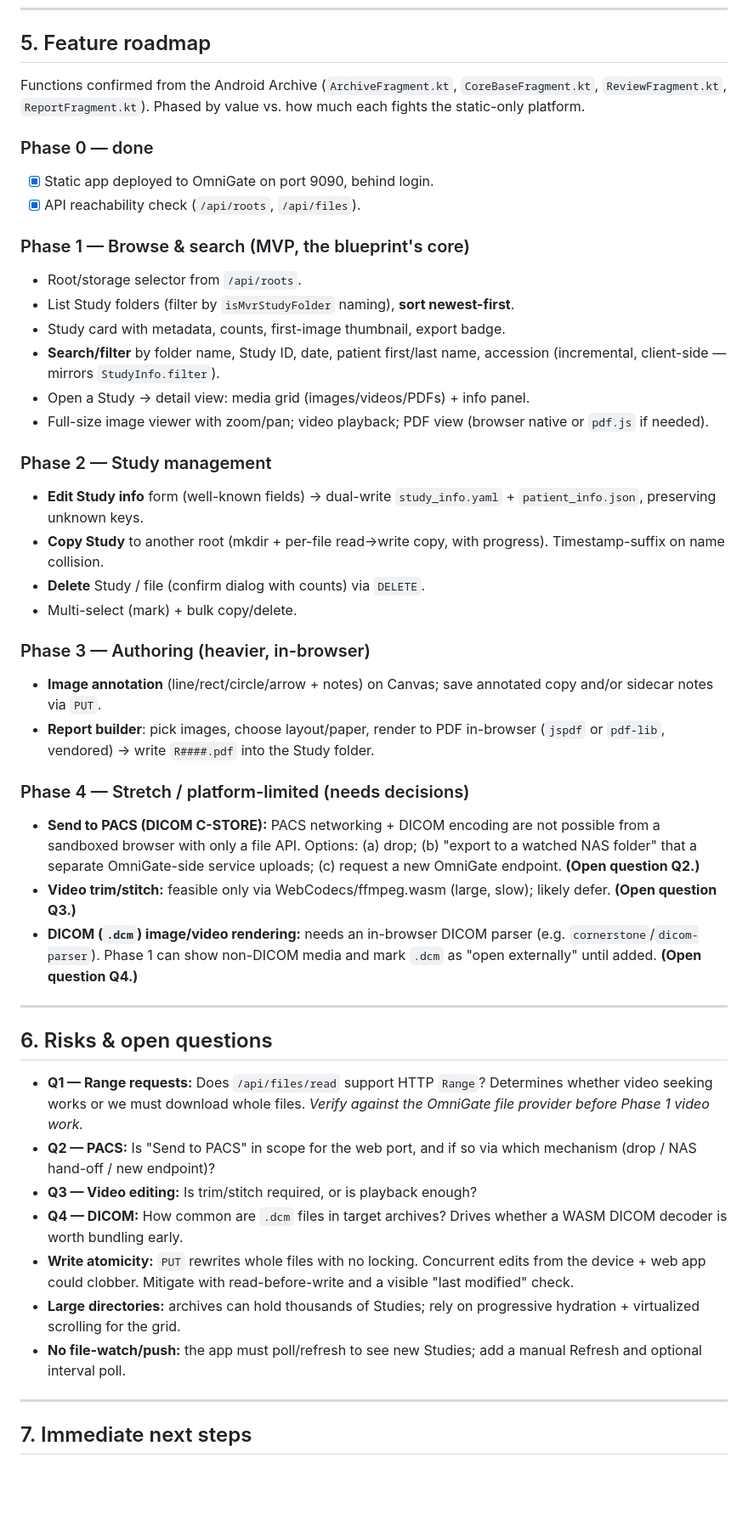
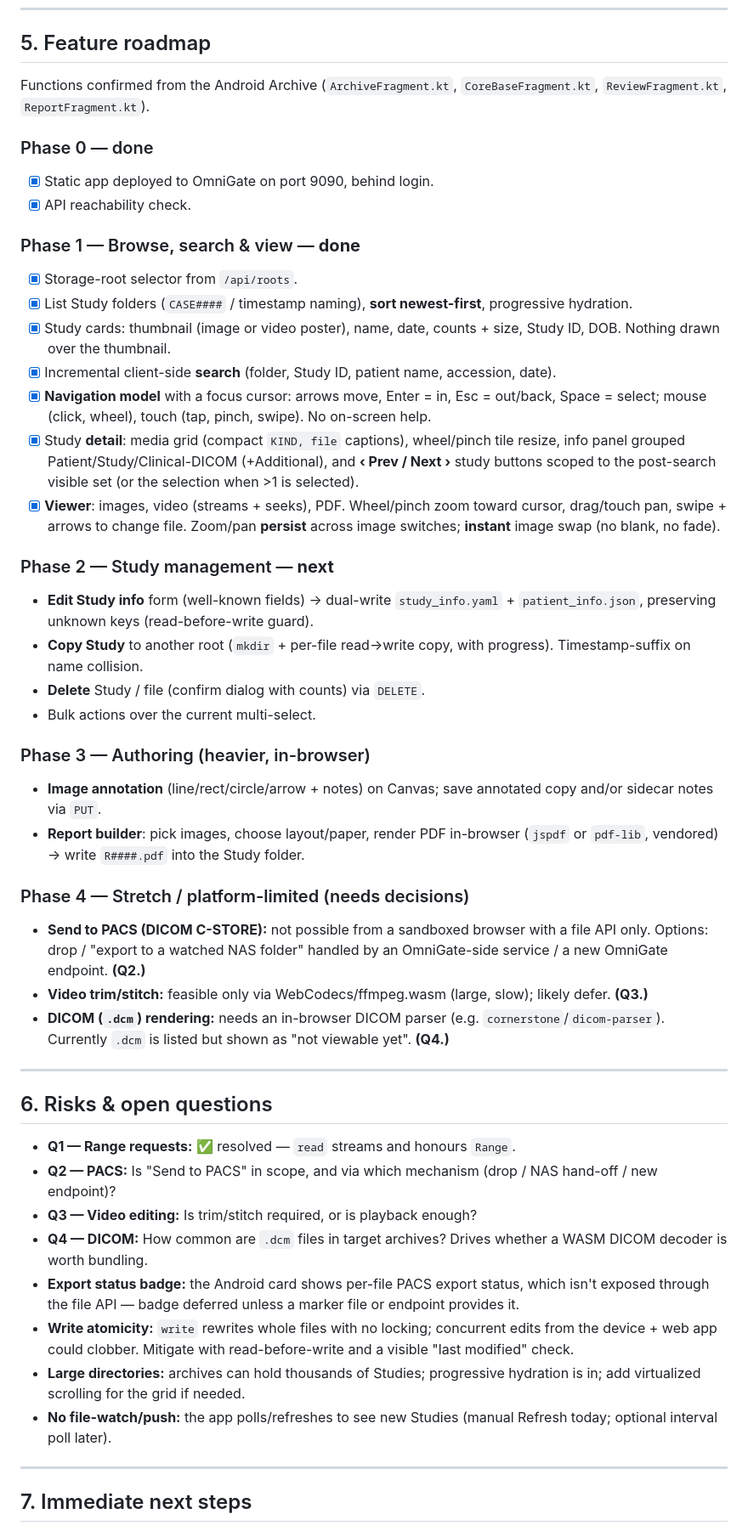
Before and after one commit to Alexander-68/mvrarchive, a Markdown page: references/MVRarchive_implementation_plan.md, the part around one of its changes. Shown at 85% size. Rendered like a GitHub page; blank space fills up the shorter version.

```diff
--- a/references/MVRarchive_implementation_plan.md
+++ b/references/MVRarchive_implementation_plan.md
@@ -159,67 +157,75 @@ mvrarchive/
 ## 5. Feature roadmap
 
 Functions confirmed from the Android Archive (`ArchiveFragment.kt`,
-`CoreBaseFragment.kt`, `ReviewFragment.kt`, `ReportFragment.kt`). Phased by value
-vs. how much each fights the static-only platform.
+`CoreBaseFragment.kt`, `ReviewFragment.kt`, `ReportFragment.kt`).
 
 ### Phase 0 — done
 - [x] Static app deployed to OmniGate on port 9090, behind login.
-- [x] API reachability check (`/api/roots`, `/api/files`).
+- [x] API reachability check.
 
-### Phase 1 — Browse & search (MVP, the blueprint's core)
-- Root/storage selector from `/api/roots`.
-- List Study folders (filter by `isMvrStudyFolder` naming), **sort newest-first**.
-- Study card with metadata, counts, first-image thumbnail, export badge.
-- **Search/filter** by folder name, Study ID, date, patient first/last name,
-  accession (incremental, client-side — mirrors `StudyInfo.filter`).
-- Open a Study → detail view: media grid (images/videos/PDFs) + info panel.
-- Full-size image viewer with zoom/pan; video playback; PDF view (browser native
-  or `pdf.js` if needed).
+### Phase 1 — Browse, search & view — **done**
+- [x] Storage-root selector from `/api/roots`.
+- [x] List Study folders (`CASE####` / timestamp naming), **sort newest-first**,
+  progressive hydration.
+- [x] Study cards: thumbnail (image or video poster), name, date, counts + size,
+  Study ID, DOB. Nothing drawn over the thumbnail.
+- [x] Incremental client-side **search** (folder, Study ID, patient name,
+  accession, date).
+- [x] **Navigation model** with a focus cursor: arrows move, Enter = in, Esc =
+  out/back, Space = select; mouse (click, wheel), touch (tap, pinch, swipe). No
+  on-screen help.
+- [x] Study **detail**: media grid (compact `KIND, file` captions), wheel/pinch
+  tile resize, info panel grouped Patient/Study/Clinical-DICOM (+Additional),
+  and **‹ Prev / Next ›** study buttons scoped to the post-search visible set
+  (or the selection when >1 is selected).
+- [x] **Viewer**: images, video (streams + seeks), PDF. Wheel/pinch zoom toward
+  cursor, drag/touch pan, swipe + arrows to change file. Zoom/pan **persist**
+  across image switches; **instant** image swap (no blank, no fade).
 
-### Phase 2 — Study management
+### Phase 2 — Study management — **next**
 - **Edit Study info** form (well-known fields) → dual-write `study_info.yaml` +
-  `patient_info.json`, preserving unknown keys.
-- **Copy Study** to another root (mkdir + per-file read→write copy, with
+  `patient_info.json`, preserving unknown keys (read-before-write guard).
+- **Copy Study** to another root (`mkdir` + per-file read→write copy, with
   progress). Timestamp-suffix on name collision.
 - **Delete** Study / file (confirm dialog with counts) via `DELETE`.
-- Multi-select (mark) + bulk copy/delete.
+- Bulk actions over the current multi-select.
 
 ### Phase 3 — Authoring (heavier, in-browser)
-- **Image annotation** (line/rect/circle/arrow + notes) on Canvas; save
-  annotated copy and/or sidecar notes via `PUT`.
-- **Report builder**: pick images, choose layout/paper, render to PDF in-browser
+- **Image annotation** (line/rect/circle/arrow + notes) on Canvas; save annotated
+  copy and/or sidecar notes via `PUT`.
+- **Report builder**: pick images, choose layout/paper, render PDF in-browser
   (`jspdf` or `pdf-lib`, vendored) → write `R####.pdf` into the Study folder.
 
 ### Phase 4 — Stretch / platform-limited (needs decisions)
-- **Send to PACS (DICOM C-STORE):** PACS networking + DICOM encoding are not
-  possible from a sandboxed browser with only a file API. Options: (a) drop;
-  (b) "export to a watched NAS folder" that a separate OmniGate-side service
-  uploads; (c) request a new OmniGate endpoint. **(Open question Q2.)**
+- **Send to PACS (DICOM C-STORE):** not possible from a sandboxed browser with a
+  file API only. Options: drop / "export to a watched NAS folder" handled by an
+  OmniGate-side service / a new OmniGate endpoint. **(Q2.)**
 - **Video trim/stitch:** feasible only via WebCodecs/ffmpeg.wasm (large, slow);
-  likely defer. **(Open question Q3.)**
-- **DICOM (`.dcm`) image/video rendering:** needs an in-browser DICOM parser
-  (e.g. `cornerstone`/`dicom-parser`). Phase 1 can show non-DICOM media and mark
-  `.dcm` as "open externally" until added. **(Open question Q4.)**
+  likely defer. **(Q3.)**
+- **DICOM (`.dcm`) rendering:** needs an in-browser DICOM parser (e.g.
+  `cornerstone`/`dicom-parser`). Currently `.dcm` is listed but shown as "not
+  viewable yet". **(Q4.)**
 
 ---
 
 ## 6. Risks & open questions
 
-- **Q1 — Range requests:** Does `/api/files/read` support HTTP `Range`? Determines
-  whether video seeking works or we must download whole files. *Verify against
-  the OmniGate file provider before Phase 1 video work.*
-- **Q2 — PACS:** Is "Send to PACS" in scope for the web port, and if so via which
-  mechanism (drop / NAS hand-off / new endpoint)?
+- **Q1 — Range requests:** ✅ resolved — `read` streams and honours `Range`.
+- **Q2 — PACS:** Is "Send to PACS" in scope, and via which mechanism (drop / NAS
+  hand-off / new endpoint)?
 - **Q3 — Video editing:** Is trim/stitch required, or is playback enough?
-- **Q4 — DICOM:** How common are `.dcm` files in target archives? Drives whether
-  a WASM DICOM decoder is worth bundling early.
-- **Write atomicity:** `PUT` rewrites whole files with no locking. Concurrent
+- **Q4 — DICOM:** How common are `.dcm` files in target archives? Drives whether a
+  WASM DICOM decoder is worth bundling.
+- **Export status badge:** the Android card shows per-file PACS export status,
+  which isn't exposed through the file API — badge deferred unless a marker file
+  or endpoint provides it.
+- **Write atomicity:** `write` rewrites whole files with no locking; concurrent
   edits from the device + web app could clobber. Mitigate with read-before-write
   and a visible "last modified" check.
-- **Large directories:** archives can hold thousands of Studies; rely on
-  progressive hydration + virtualized scrolling for the grid.
-- **No file-watch/push:** the app must poll/refresh to see new Studies; add a
-  manual Refresh and optional interval poll.
+- **Large directories:** archives can hold thousands of Studies; progressive
+  hydration is in; add virtualized scrolling for the grid if needed.
+- **No file-watch/push:** the app polls/refreshes to see new Studies (manual
+  Refresh today; optional interval poll later).
 
 ---
 
```
Also changed, not shown: other parts of references/MVRarchive_implementation_plan.md (+70 -72 lines).
